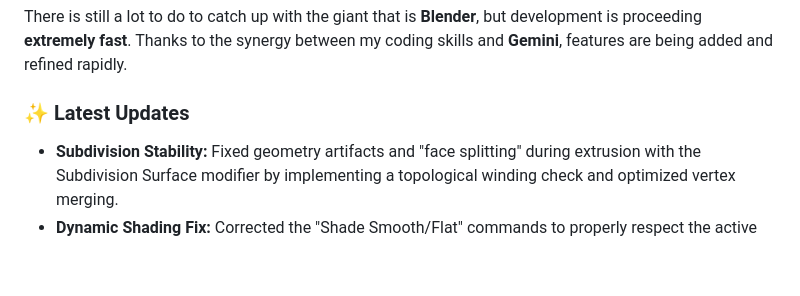
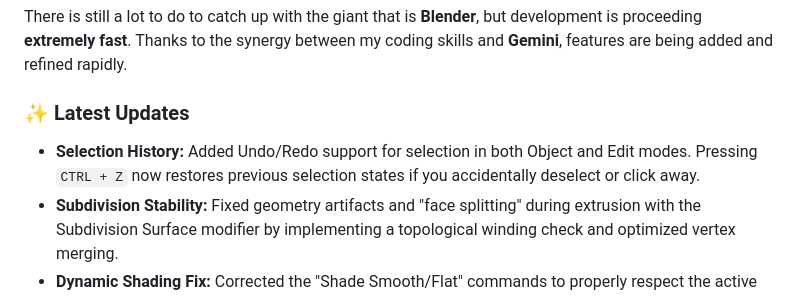
Before and after one commit to wox76/weblend, a Markdown page: README.md, the part around the change. Drawn GitHub-style; blank space fills up the shorter version.

Commit message:
Update README with Selection History feature

```diff
--- a/README.md
+++ b/README.md
@@ -38,6 +38,7 @@ You will find familiar concepts everywhere:
 There is still a lot to do to catch up with the giant that is **Blender**, but development is proceeding **extremely fast**. Thanks to the synergy between my coding skills and **Gemini**, features are being added and refined rapidly.
 
 ### ✨ Latest Updates
+- **Selection History:** Added Undo/Redo support for selection in both Object and Edit modes. Pressing `CTRL + Z` now restores previous selection states if you accidentally deselect or click away.
 - **Subdivision Stability:** Fixed geometry artifacts and "face splitting" during extrusion with the Subdivision Surface modifier by implementing a topological winding check and optimized vertex merging.
 - **Dynamic Shading Fix:** Corrected the "Shade Smooth/Flat" commands to properly respect the active Modifier Stack, ensuring the mesh remains subdivided when changing shading modes.
 - **Extrude Refinement:** Improved the Extrude tool to automatically inherit material indices and UV properties, ensuring visual consistency on newly created side faces.
```
